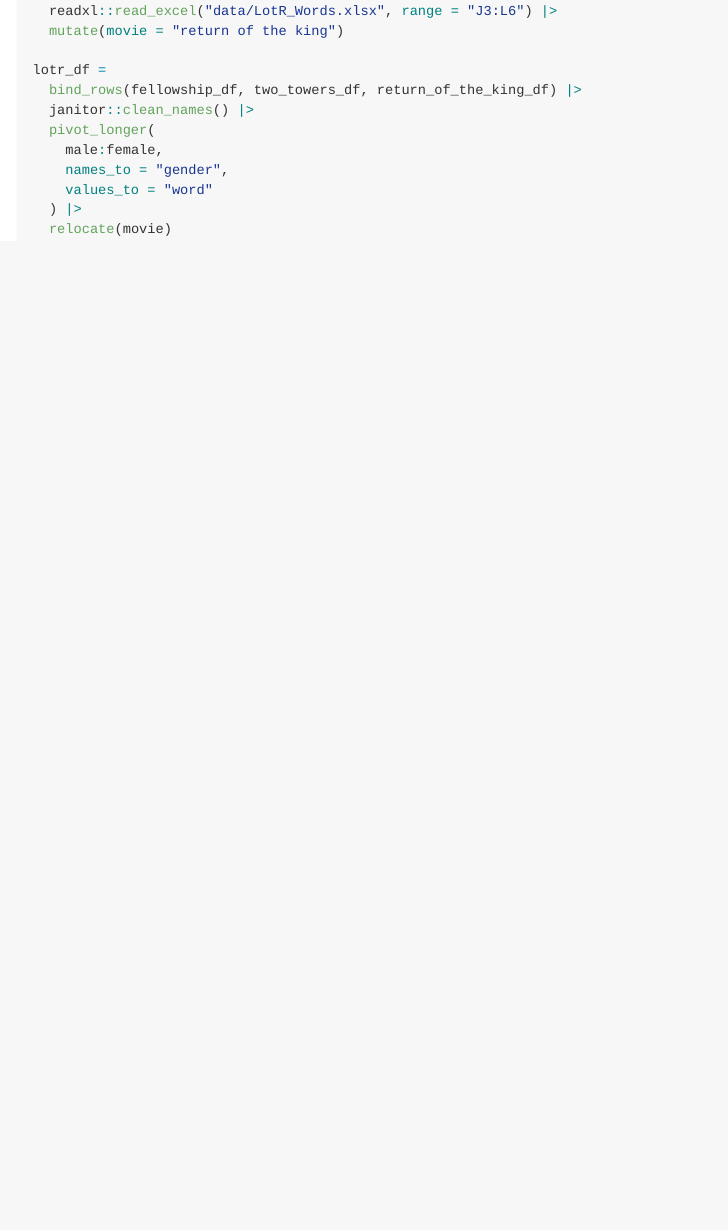
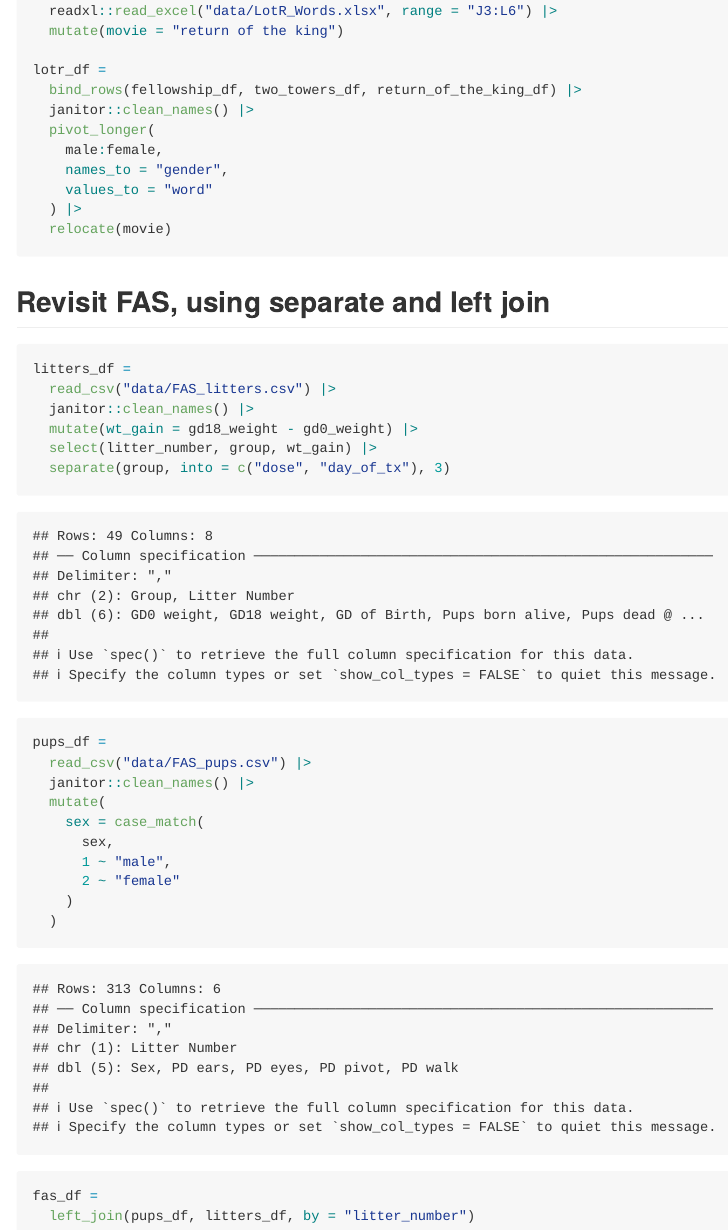
Before and after one commit to SiqingWang-sw/data_wrangling-_i, an R Markdown document (tidy_data.Rmd): the page in a window 1100 px wide, from 1650 px down. The pictures show the output file tidy_data.md that the author committed with the source, drawn offline in the style of GitHub.

Commit message:
cleaned pups_df and created fas df with left join

````diff
--- a/tidy_data.Rmd
+++ b/tidy_data.Rmd
@@ -68,3 +68,28 @@ lotr_df =
   ) |>
   relocate(movie)
 ```
+
+## Revisit FAS, using separate and left join
+
+```{r}
+litters_df =
+  read_csv("data/FAS_litters.csv") |>
+  janitor::clean_names() |>
+  mutate(wt_gain = gd18_weight - gd0_weight) |>
+  select(litter_number, group, wt_gain) |>
+  separate(group, into = c("dose", "day_of_tx"), 3)
+
+pups_df =
+  read_csv("data/FAS_pups.csv") |>
+  janitor::clean_names() |>
+  mutate(
+    sex = case_match(
+      sex,
+      1 ~ "male",
+      2 ~ "female"
+    )
+  )
+
+fas_df =
+  left_join(pups_df, litters_df, by = "litter_number")
+```
````
Also changed, not shown: tidy_data.md.
